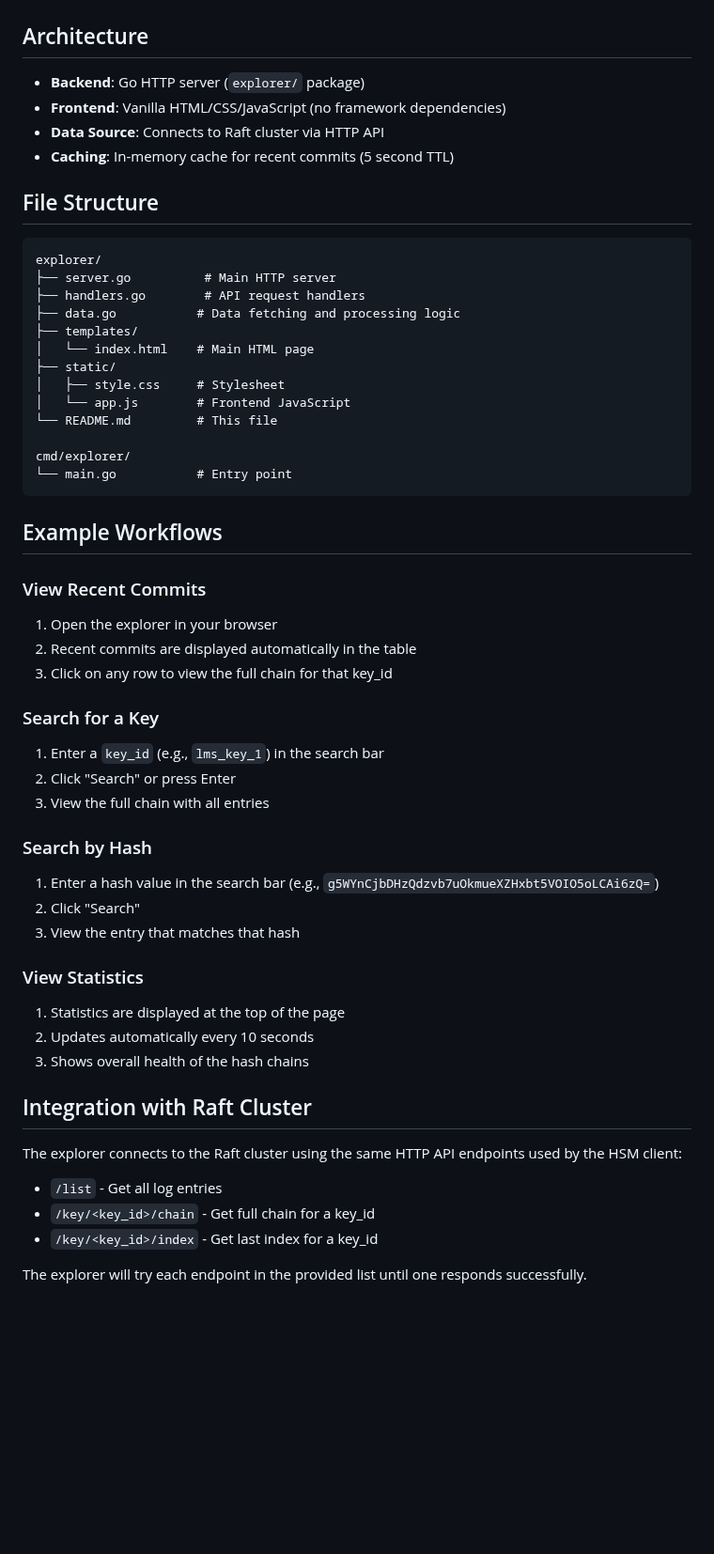
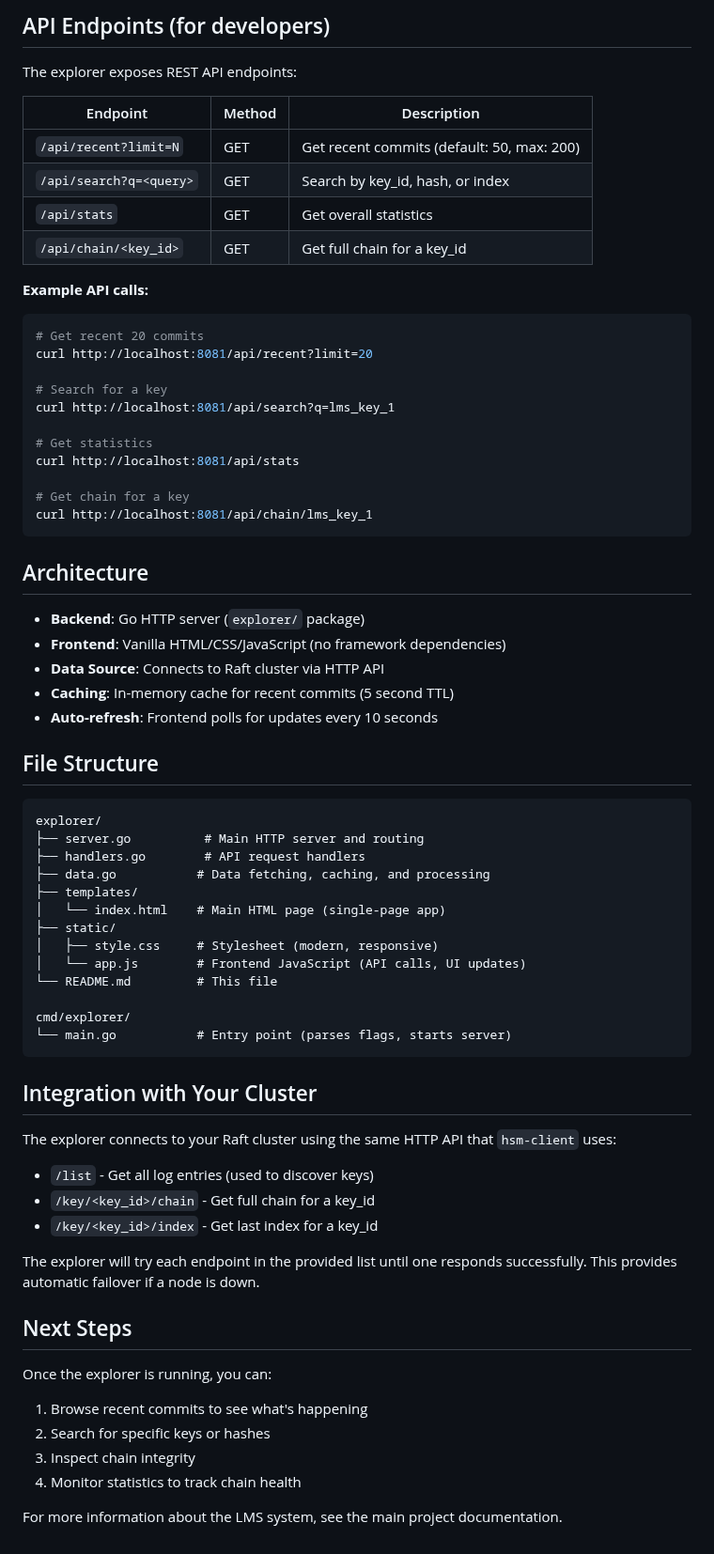
Before and after one commit to sg777/lms, a Markdown page: explorer/README.md, the part around one of its changes. Shown at 94% size. Drawn GitHub-style; blank space fills up the shorter version.

````diff
--- a/explorer/README.md
+++ b/explorer/README.md
@@ -60,3 +214,29 @@ The explorer exposes the following API endpoints:
+## API Endpoints (for developers)
+
+The explorer exposes REST API endpoints:
+
+| Endpoint | Method | Description |
+|----------|--------|-------------|
+| `/api/recent?limit=N` | GET | Get recent commits (default: 50, max: 200) |
+| `/api/search?q=<query>` | GET | Search by key_id, hash, or index |
+| `/api/stats` | GET | Get overall statistics |
+| `/api/chain/<key_id>` | GET | Get full chain for a key_id |
+
+**Example API calls:**
+
+```bash
+# Get recent 20 commits
+curl http://localhost:8081/api/recent?limit=20
+
+# Search for a key
+curl http://localhost:8081/api/search?q=lms_key_1
+
+# Get statistics
+curl http://localhost:8081/api/stats
+
+# Get chain for a key
+curl http://localhost:8081/api/chain/lms_key_1
+```
 
 ## Architecture
 
@@ -64,52 +244,41 @@ The explorer exposes the following API endpoints:
 - **Frontend**: Vanilla HTML/CSS/JavaScript (no framework dependencies)
 - **Data Source**: Connects to Raft cluster via HTTP API
 - **Caching**: In-memory cache for recent commits (5 second TTL)
+- **Auto-refresh**: Frontend polls for updates every 10 seconds
 
 ## File Structure
 
 ```
 explorer/
-├── server.go          # Main HTTP server
+├── server.go          # Main HTTP server and routing
 ├── handlers.go        # API request handlers
-├── data.go           # Data fetching and processing logic
+├── data.go           # Data fetching, caching, and processing
 ├── templates/
-│   └── index.html    # Main HTML page
+│   └── index.html    # Main HTML page (single-page app)
 ├── static/
-│   ├── style.css     # Stylesheet
-│   └── app.js        # Frontend JavaScript
+│   ├── style.css     # Stylesheet (modern, responsive)
+│   └── app.js        # Frontend JavaScript (API calls, UI updates)
 └── README.md         # This file
 
 cmd/explorer/
-└── main.go           # Entry point
+└── main.go           # Entry point (parses flags, starts server)
 ```
 
-## Example Workflows
+## Integration with Your Cluster
 
-### View Recent Commits
-1. Open the explorer in your browser
-2. Recent commits are displayed automatically in the table
-3. Click on any row to view the full chain for that key_id
-
-### Search for a Key
-1. Enter a `key_id` (e.g., `lms_key_1`) in the search bar
-2. Click "Search" or press Enter
-3. View the full chain with all entries
-
-### Search by Hash
-1. Enter a hash value in the search bar (e.g., `g5WYnCjbDHzQdzvb7uOkmueXZHxbt5VOIO5oLCAi6zQ=`)
-2. Click "Search"
-3. View the entry that matches that hash
-
-### View Statistics
-1. Statistics are displayed at the top of the page
-2. Updates automatically every 10 seconds
-3. Shows overall health of the hash chains
-
-## Integration with Raft Cluster
-
-The explorer connects to the Raft cluster using the same HTTP API endpoints used by the HSM client:
-- `/list` - Get all log entries
+The explorer connects to your Raft cluster using the same HTTP API that `hsm-client` uses:
+- `/list` - Get all log entries (used to discover keys)
 - `/key/<key_id>/chain` - Get full chain for a key_id
 - `/key/<key_id>/index` - Get last index for a key_id
 
-The explorer will try each endpoint in the provided list until one responds successfully.
+The explorer will try each endpoint in the provided list until one responds successfully. This provides automatic failover if a node is down.
+
+## Next Steps
+
+Once the explorer is running, you can:
+1. Browse recent commits to see what's happening
+2. Search for specific keys or hashes
+3. Inspect chain integrity
+4. Monitor statistics to track chain health
+
+For more information about the LMS system, see the main project documentation.
````
Also changed, not shown: other parts of explorer/README.md (+184 -30 lines).
